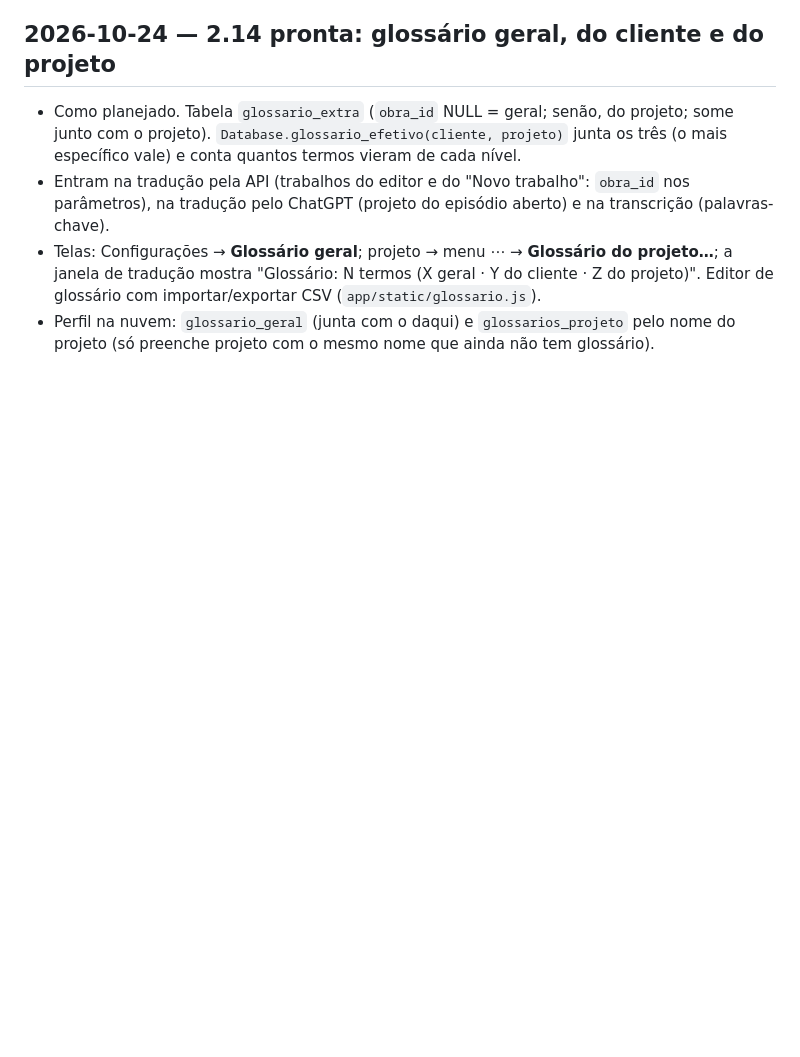
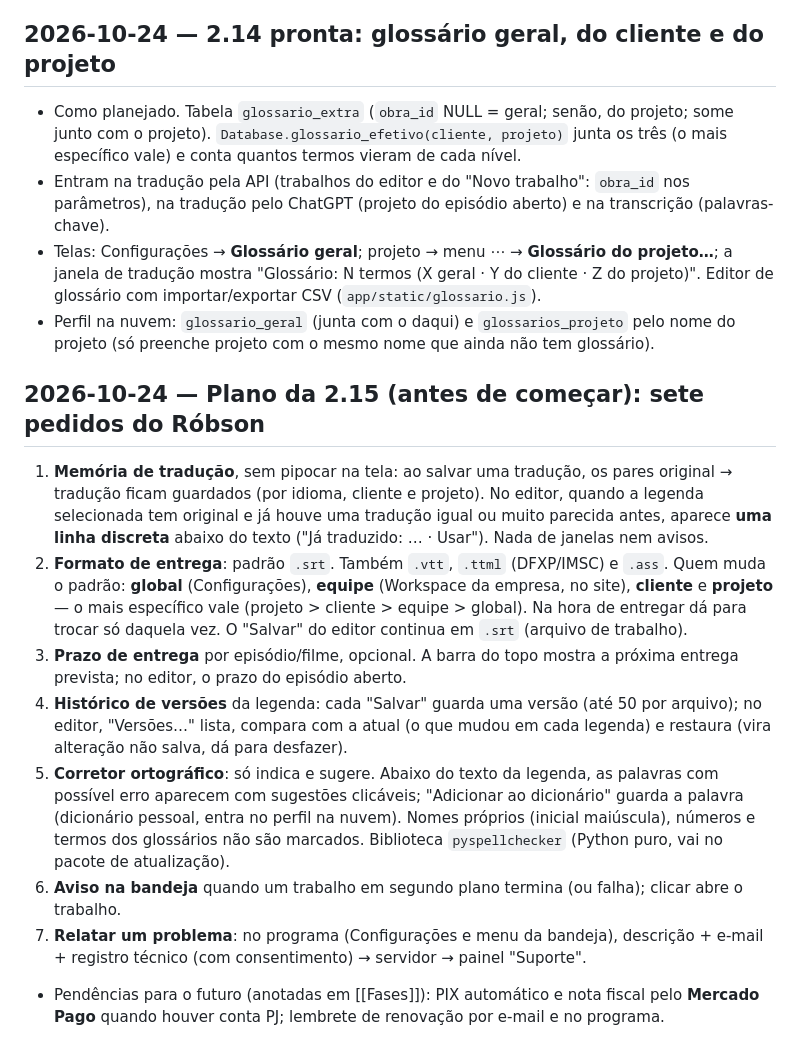
Before and after one commit to robsonsaldanha/legendas-app, a Markdown page: brain/Decisões.md, the part around the change. GitHub-like rendering; blank space fills up the shorter version.

Commit message:
Documentação: plano da 2.15 e pendências futuras (Mercado Pago, lembrete de renovação) [skip ci]
Co-Authored-By: Claude Opus 5.5 <noreply@anthropic.com>
Claude-Session: https://claude.ai/code/session_015gqQXTpv4didoyoXXddVTH

```diff
--- a/brain/Decisões.md
+++ b/brain/Decisões.md
@@ -272,3 +272,13 @@
 - Entram na tradução pela API (trabalhos do editor e do "Novo trabalho": `obra_id` nos parâmetros), na tradução pelo ChatGPT (projeto do episódio aberto) e na transcrição (palavras-chave).
 - Telas: Configurações → **Glossário geral**; projeto → menu ⋯ → **Glossário do projeto…**; a janela de tradução mostra "Glossário: N termos (X geral · Y do cliente · Z do projeto)". Editor de glossário com importar/exportar CSV (`app/static/glossario.js`).
 - Perfil na nuvem: `glossario_geral` (junta com o daqui) e `glossarios_projeto` pelo nome do projeto (só preenche projeto com o mesmo nome que ainda não tem glossário).
+
+## 2026-10-24 — Plano da 2.15 (antes de começar): sete pedidos do Róbson
+1. **Memória de tradução**, sem pipocar na tela: ao salvar uma tradução, os pares original → tradução ficam guardados (por idioma, cliente e projeto). No editor, quando a legenda selecionada tem original e já houve uma tradução igual ou muito parecida antes, aparece **uma linha discreta** abaixo do texto ("Já traduzido: … · Usar"). Nada de janelas nem avisos.
+2. **Formato de entrega**: padrão `.srt`. Também `.vtt`, `.ttml` (DFXP/IMSC) e `.ass`. Quem muda o padrão: **global** (Configurações), **equipe** (Workspace da empresa, no site), **cliente** e **projeto** — o mais específico vale (projeto > cliente > equipe > global). Na hora de entregar dá para trocar só daquela vez. O "Salvar" do editor continua em `.srt` (arquivo de trabalho).
+3. **Prazo de entrega** por episódio/filme, opcional. A barra do topo mostra a próxima entrega prevista; no editor, o prazo do episódio aberto.
+4. **Histórico de versões** da legenda: cada "Salvar" guarda uma versão (até 50 por arquivo); no editor, "Versões…" lista, compara com a atual (o que mudou em cada legenda) e restaura (vira alteração não salva, dá para desfazer).
+5. **Corretor ortográfico**: só indica e sugere. Abaixo do texto da legenda, as palavras com possível erro aparecem com sugestões clicáveis; "Adicionar ao dicionário" guarda a palavra (dicionário pessoal, entra no perfil na nuvem). Nomes próprios (inicial maiúscula), números e termos dos glossários não são marcados. Biblioteca `pyspellchecker` (Python puro, vai no pacote de atualização).
+6. **Aviso na bandeja** quando um trabalho em segundo plano termina (ou falha); clicar abre o trabalho.
+7. **Relatar um problema**: no programa (Configurações e menu da bandeja), descrição + e-mail + registro técnico (com consentimento) → servidor → painel "Suporte".
+- Pendências para o futuro (anotadas em [[Fases]]): PIX automático e nota fiscal pelo **Mercado Pago** quando houver conta PJ; lembrete de renovação por e-mail e no programa.
```
Also changed, not shown: brain/Fases.md (+3 -0 lines).
